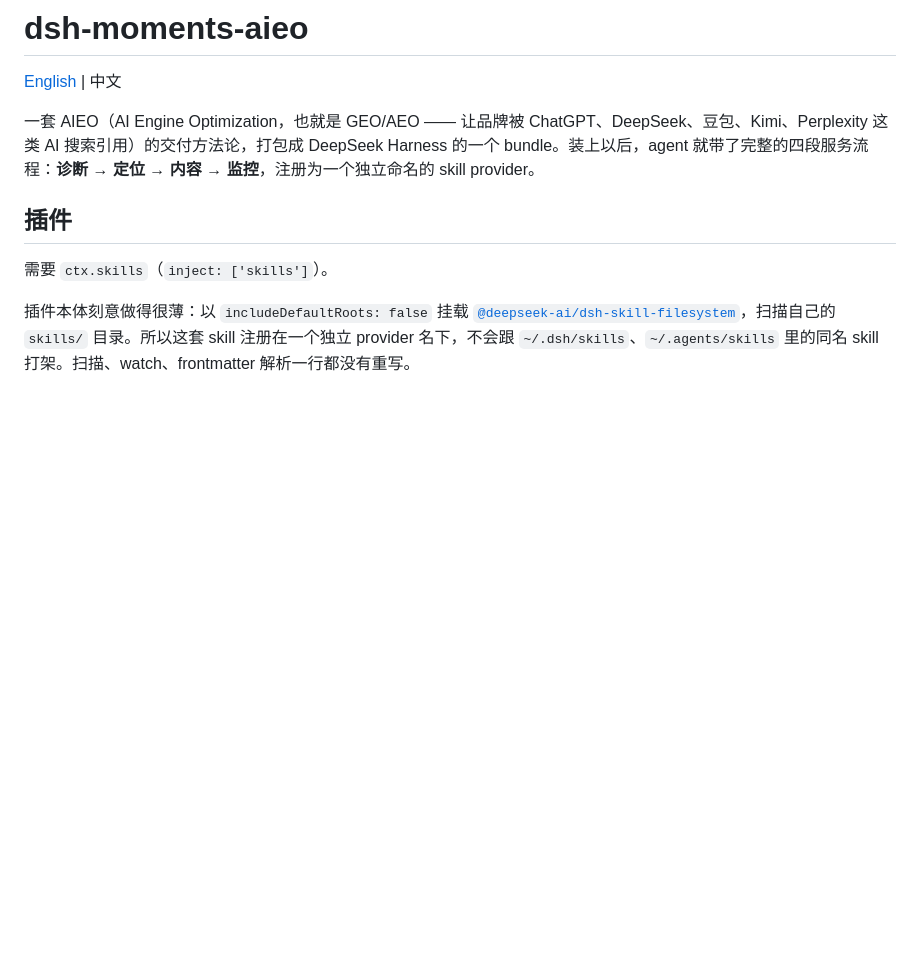
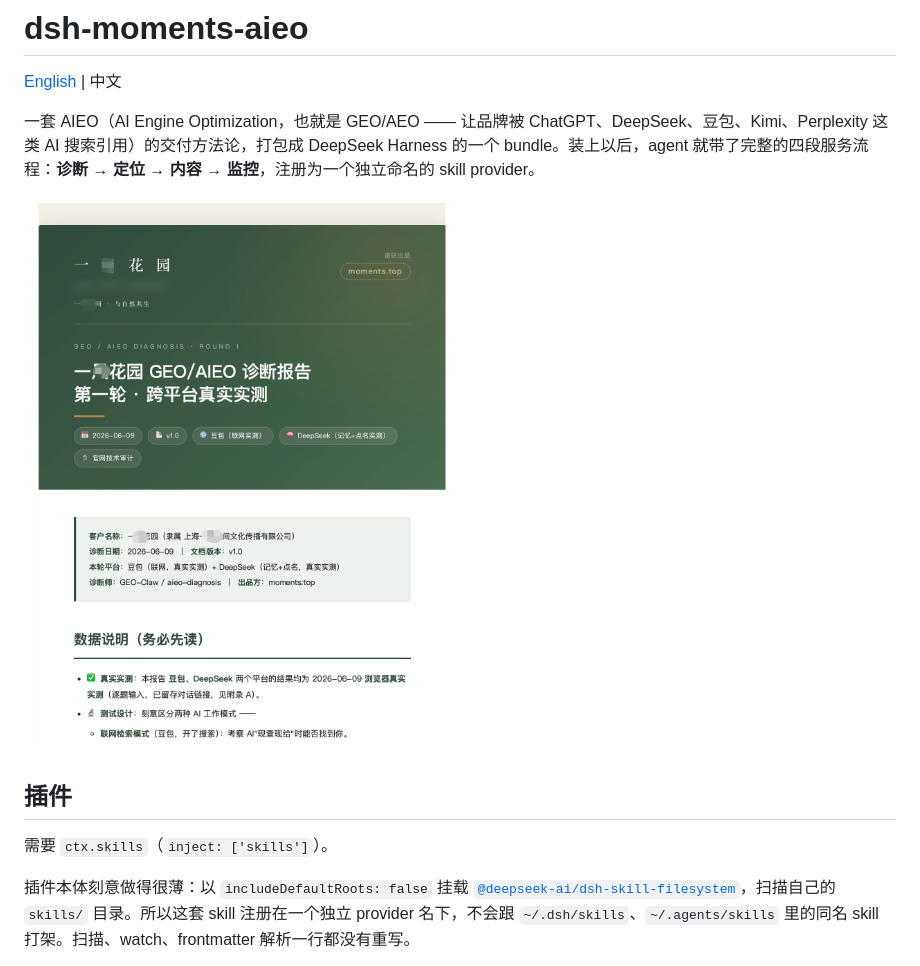
Before and after one commit to Kenerlee/dsh-moments-aieo, a Markdown page: README.zh.md, the part around one of its changes. Rendered like a GitHub page; blank space fills up the shorter version.

Commit message:
Add diagnosis report image to README.zh.md
Added a diagnosis report image to the README in Chinese.

```diff
--- a/README.zh.md
+++ b/README.zh.md
@@ -3,6 +3,9 @@
 [English](README.md) | 中文
 
 一套 AIEO（AI Engine Optimization，也就是 GEO/AEO —— 让品牌被 ChatGPT、DeepSeek、豆包、Kimi、Perplexity 这类 AI 搜索引用）的交付方法论，打包成 DeepSeek Harness 的一个 bundle。装上以后，agent 就带了完整的四段服务流程：**诊断 → 定位 → 内容 → 监控**，注册为一个独立命名的 skill provider。
+
+![诊断报告](assets/screenshot-diagnosis-report.png)
+
 
 ## 插件
 
```
Also changed, not shown: other parts of README.zh.md (+1 -1 lines).
